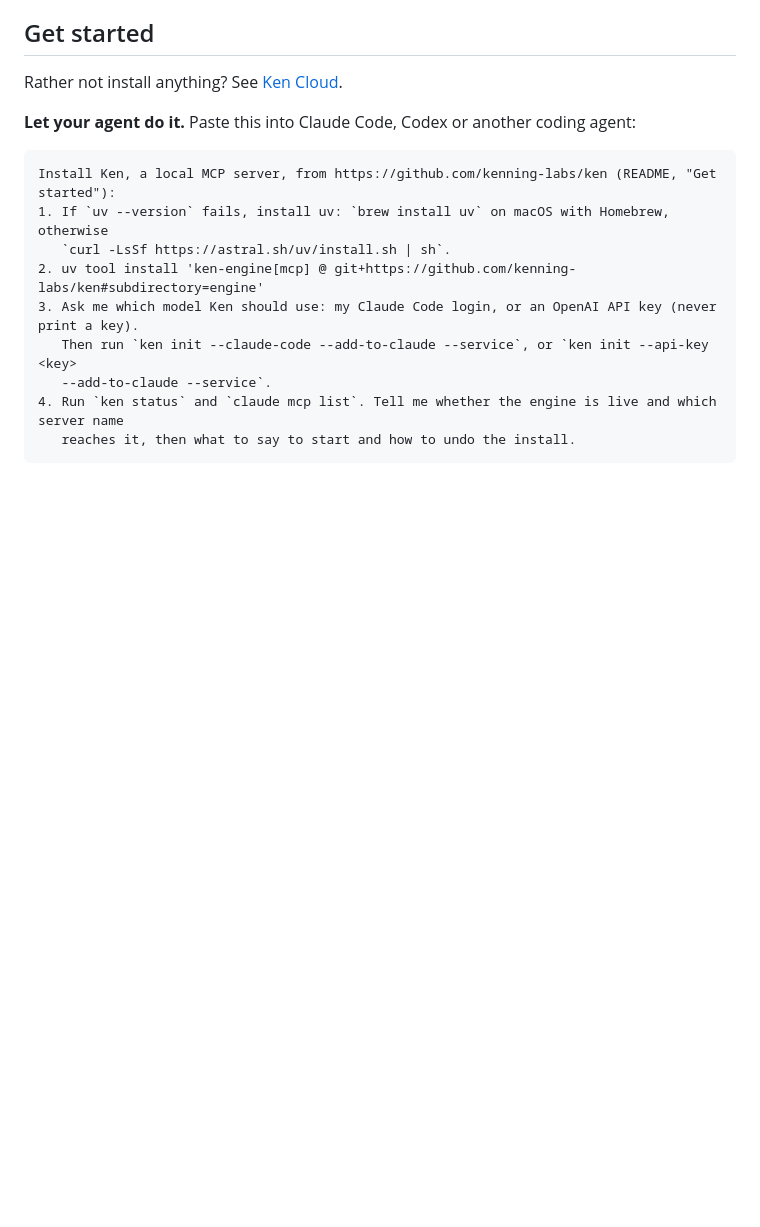
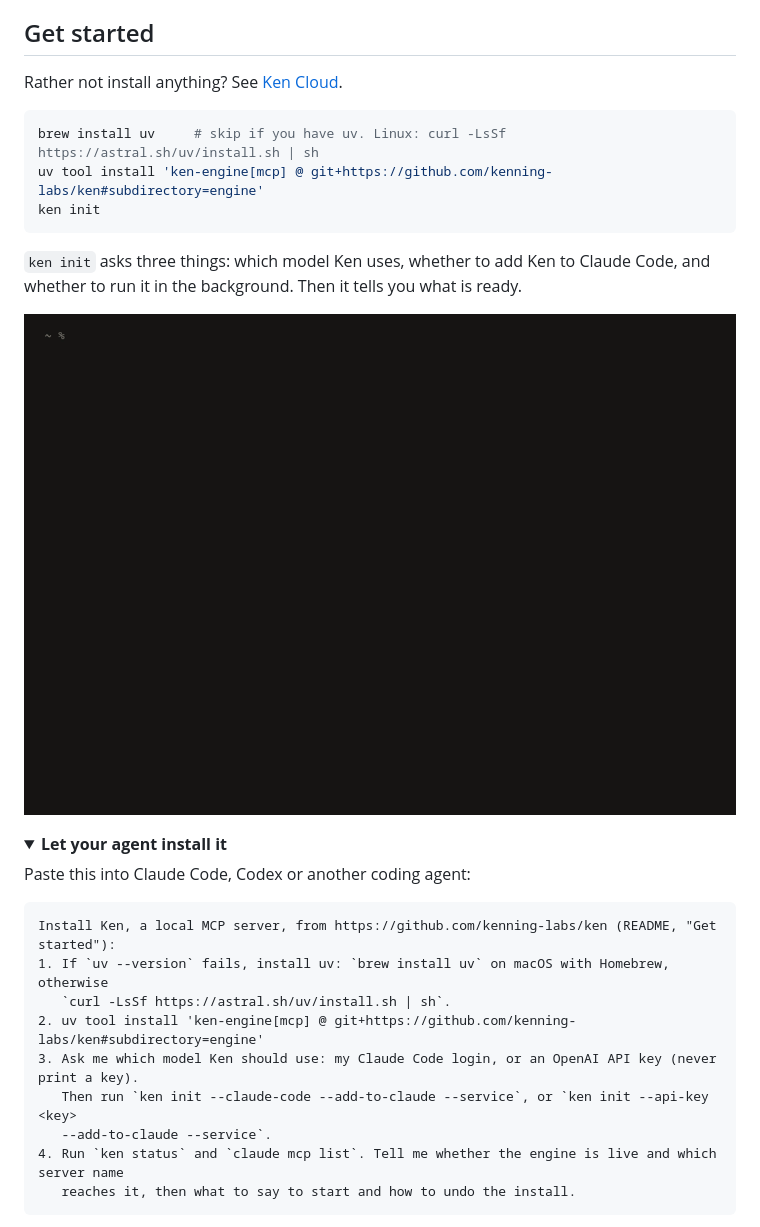
Before and after one commit to kenning-labs/ken, a Markdown page: README.md, the part around one of its changes. GitHub-like rendering; pictures changed too: .github/assets/ken-init.gif (added); folded sections open; blank space fills up the shorter version.

````diff
--- a/README.md
+++ b/README.md
@@ -84,7 +84,23 @@ saves its own guess rather than your words, or when the write comes from an agen
 
 Rather not install anything? See [Ken Cloud](#ken-cloud).
 
-**Let your agent do it.** Paste this into Claude Code, Codex or another coding agent:
+```bash
+brew install uv     # skip if you have uv. Linux: curl -LsSf https://astral.sh/uv/install.sh | sh
+uv tool install 'ken-engine[mcp] @ git+https://github.com/kenning-labs/ken#subdirectory=engine'
+ken init
+```
+
+`ken init` asks three things: which model Ken uses, whether to add Ken to Claude Code, and whether
+to run it in the background. Then it tells you what is ready.
+
+<p align="center">
+<img alt="ken init in a terminal: the KEN wordmark, a model choice (2, your Claude Code login), then four steps marked done: Model, Your data, Claude Code (added as ken), Background (runs now and at every login). Last: Ken is ready, and: in Claude Code, say set up my world." src=".github/assets/ken-init.gif" width="720">
+</p>
+
+<details>
+<summary><b>Let your agent install it</b></summary>
+
+Paste this into Claude Code, Codex or another coding agent:
 
 ```text
 Install Ken, a local MCP server, from https://github.com/kenning-labs/ken (README, "Get started"):
````
Also changed, not shown: other parts of README.md (+19 -48 lines), 1 other file.
